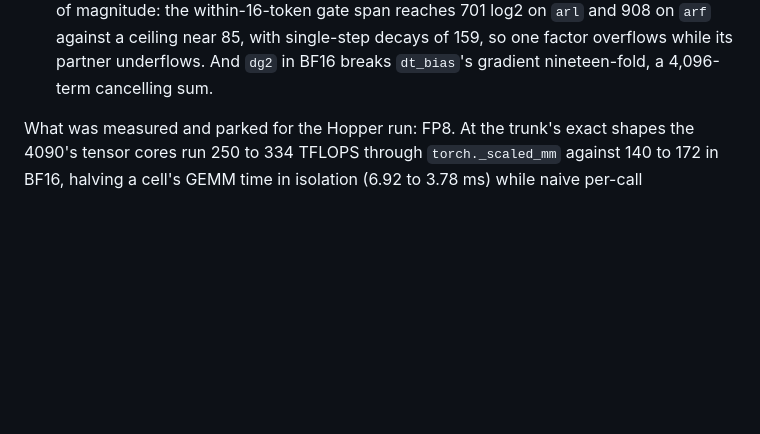
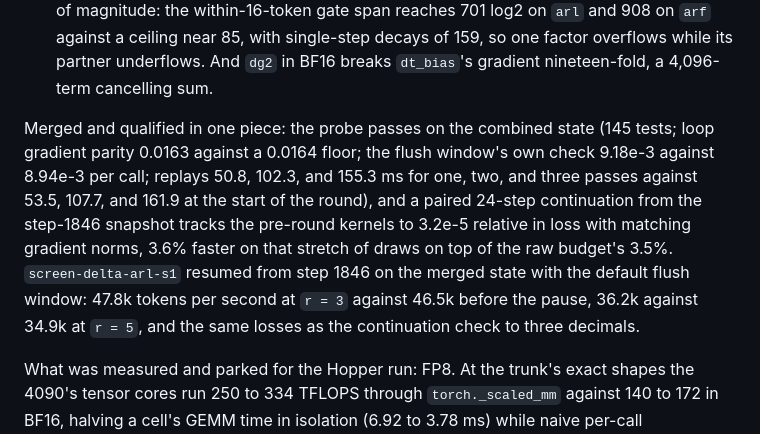
Before and after one commit to a9lim/delta-feedback-experiment, a Markdown page: docs/journal.md, the part around the change. Rendered like a GitHub page; blank space fills up the shorter version.

Commit message:
Close the round-seven entry: the merged state's gate, the paired continuation, and the resumed run

```diff
--- a/docs/journal.md
+++ b/docs/journal.md
@@ -92,6 +92,18 @@ What moves it, in the order it is being taken:
   against a ceiling near 85, with single-step decays of 159, so one factor
   overflows while its partner underflows. And `dg2` in BF16 breaks
   `dt_bias`'s gradient nineteen-fold, a 4,096-term cancelling sum.
+
+Merged and qualified in one piece: the probe passes on the combined state
+(145 tests; loop gradient parity 0.0163 against a 0.0164 floor; the flush
+window's own check 9.18e-3 against 8.94e-3 per call; replays 50.8, 102.3,
+and 155.3 ms for one, two, and three passes against 53.5, 107.7, and 161.9
+at the start of the round), and a paired 24-step continuation from the
+step-1846 snapshot tracks the pre-round kernels to 3.2e-5 relative in loss
+with matching gradient norms, 3.6% faster on that stretch of draws on top of
+the raw budget's 3.5%. `screen-delta-arl-s1` resumed from step 1846 on the
+merged state with the default flush window: 47.8k tokens per second at
+`r = 3` against 46.5k before the pause, 36.2k against 34.9k at `r = 5`, and
+the same losses as the continuation check to three decimals.
 
 What was measured and parked for the Hopper run: FP8. At the trunk's exact
 shapes the 4090's tensor cores run 250 to 334 TFLOPS through
```
